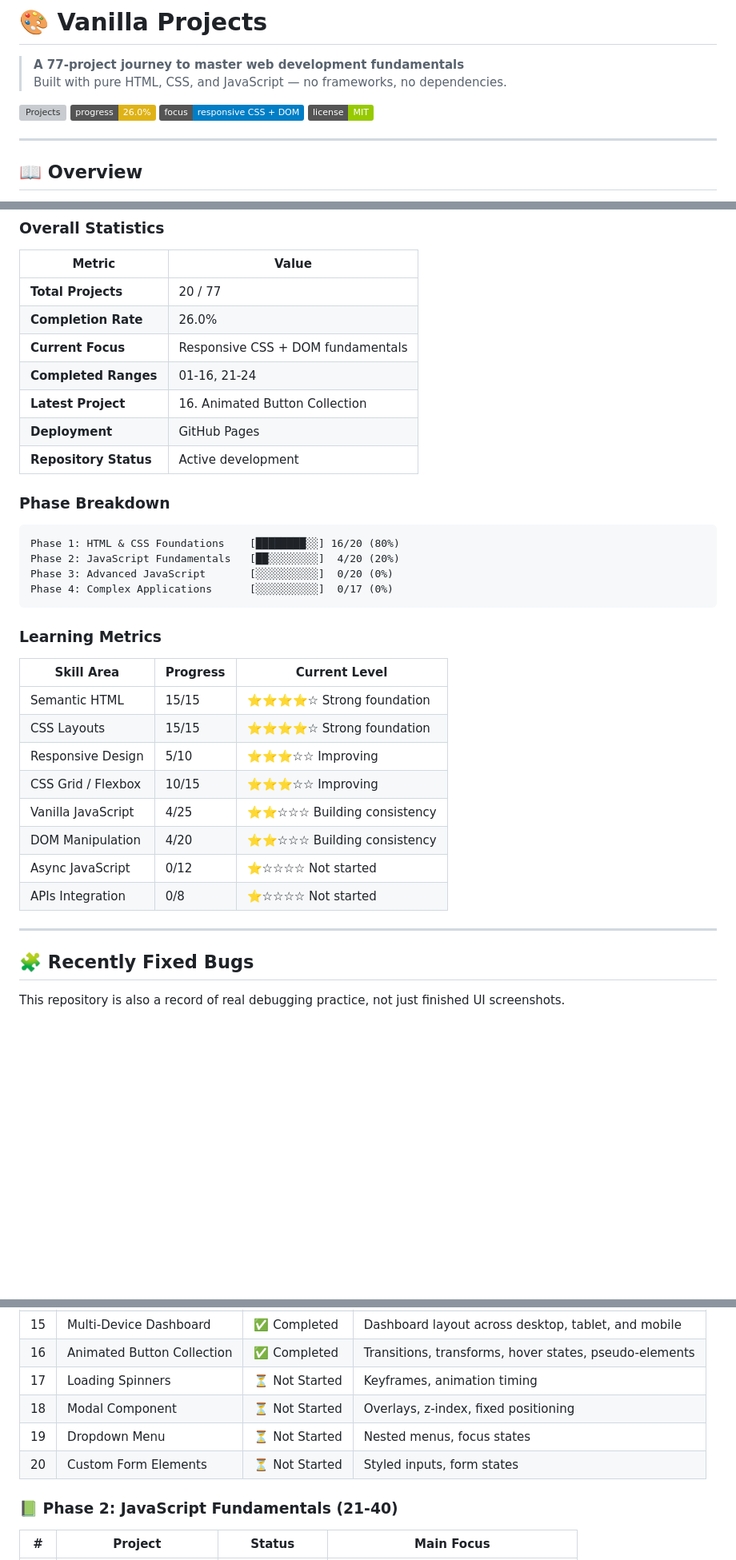
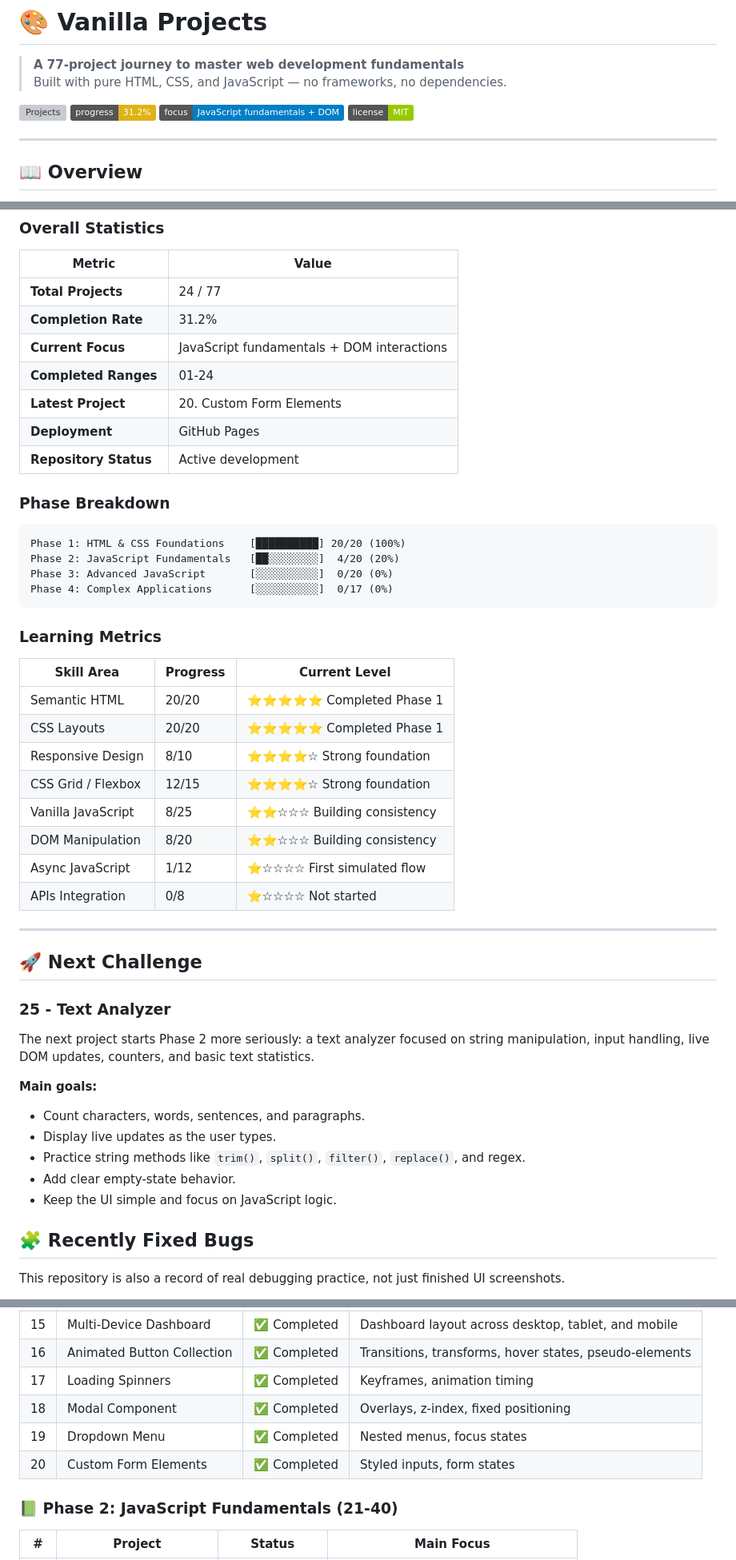
Before and after one commit to CyberStill-GmbH/vanilla-projects, a Markdown page: README.md, 3 parts joined by grey strips. Shown at 80% size. Drawn GitHub-style; badges without logos; blank space fills up the shorter version; grey boxes are pictures that could not be loaded.

Commit message:
docs(readme): update progress after completing phase 1

````diff
--- a/README.md
+++ b/README.md
@@ -3,9 +3,9 @@
 > **A 77-project journey to master web development fundamentals**
 > Built with pure HTML, CSS, and JavaScript — no frameworks, no dependencies.
 
-[![Projects](https://img.shields.io/badge/projects-20%2F77-orange)](https://github.com/CyberStill-GmbH/vanilla-projects)
-[![Progress](https://img.shields.io/badge/progress-26.0%25-yellow)](https://github.com/CyberStill-GmbH/vanilla-projects)
-[![Phase](https://img.shields.io/badge/focus-responsive%20CSS%20%2B%20DOM-blue)](https://github.com/CyberStill-GmbH/vanilla-projects)
+[![Projects](https://img.shields.io/badge/projects-24%2F77-orange)](https://github.com/CyberStill-GmbH/vanilla-projects)
+[![Progress](https://img.shields.io/badge/progress-31.2%25-yellow)](https://github.com/CyberStill-GmbH/vanilla-projects)
+[![Phase](https://img.shields.io/badge/focus-JavaScript%20fundamentals%20%2B%20DOM-blue)](https://github.com/CyberStill-GmbH/vanilla-projects)
 [![License](https://img.shields.io/badge/license-MIT-green)](LICENSE)
 
 ---
@@ -32,18 +32,18 @@ This repository documents a structured path for mastering web development from f
 
 | Metric | Value |
 |--------|-------|
-| **Total Projects** | 20 / 77 |
-| **Completion Rate** | 26.0% |
-| **Current Focus** | Responsive CSS + DOM fundamentals |
-| **Completed Ranges** | 01-16, 21-24 |
-| **Latest Project** | 16. Animated Button Collection |
+| **Total Projects** | 24 / 77 |
+| **Completion Rate** | 31.2% |
+| **Current Focus** | JavaScript fundamentals + DOM interactions |
+| **Completed Ranges** | 01-24 |
+| **Latest Project** | 20. Custom Form Elements |
 | **Deployment** | GitHub Pages |
 | **Repository Status** | Active development |
 
 ### Phase Breakdown
 
 ```text
-Phase 1: HTML & CSS Foundations    [████████░░] 16/20 (80%)
+Phase 1: HTML & CSS Foundations    [██████████] 20/20 (100%)
 Phase 2: JavaScript Fundamentals   [██░░░░░░░░]  4/20 (20%)
 Phase 3: Advanced JavaScript       [░░░░░░░░░░]  0/20 (0%)
 Phase 4: Complex Applications      [░░░░░░░░░░]  0/17 (0%)
@@ -53,16 +53,31 @@ Phase 4: Complex Applications      [░░░░░░░░░░]  0/17 (0%)
 
 | Skill Area | Progress | Current Level |
 |------------|----------|---------------|
-| Semantic HTML | 15/15 | ⭐⭐⭐⭐☆ Strong foundation |
-| CSS Layouts | 15/15 | ⭐⭐⭐⭐☆ Strong foundation |
-| Responsive Design | 5/10 | ⭐⭐⭐☆☆ Improving |
-| CSS Grid / Flexbox | 10/15 | ⭐⭐⭐☆☆ Improving |
-| Vanilla JavaScript | 4/25 | ⭐⭐☆☆☆ Building consistency |
-| DOM Manipulation | 4/20 | ⭐⭐☆☆☆ Building consistency |
-| Async JavaScript | 0/12 | ⭐☆☆☆☆ Not started |
+| Semantic HTML | 20/20 | ⭐⭐⭐⭐⭐ Completed Phase 1 |
+| CSS Layouts | 20/20 | ⭐⭐⭐⭐⭐ Completed Phase 1 |
+| Responsive Design | 8/10 | ⭐⭐⭐⭐☆ Strong foundation |
+| CSS Grid / Flexbox | 12/15 | ⭐⭐⭐⭐☆ Strong foundation |
+| Vanilla JavaScript | 8/25 | ⭐⭐☆☆☆ Building consistency |
+| DOM Manipulation | 8/20 | ⭐⭐☆☆☆ Building consistency |
+| Async JavaScript | 1/12 | ⭐☆☆☆☆ First simulated flow |
 | APIs Integration | 0/8 | ⭐☆☆☆☆ Not started |
 
 ---
+
+## 🚀 Next Challenge
+
+### 25 - Text Analyzer
+
+The next project starts Phase 2 more seriously: a text analyzer focused on string manipulation, input handling, live DOM updates, counters, and basic text statistics.
+
+**Main goals:**
+
+- Count characters, words, sentences, and paragraphs.
+- Display live updates as the user types.
+- Practice string methods like `trim()`, `split()`, `filter()`, `replace()`, and regex.
+- Add clear empty-state behavior.
+- Keep the UI simple and focus on JavaScript logic.
+
 
 ## 🧩 Recently Fixed Bugs
 
@@ -133,10 +152,10 @@ Each project follows the same basic structure: semantic HTML, pure CSS, vanilla
 | 14 | Adaptive Typography | ✅ Completed | `clamp()`, fluid text sizing |
 | 15 | Multi-Device Dashboard | ✅ Completed | Dashboard layout across desktop, tablet, and mobile |
 | 16 | Animated Button Collection | ✅ Completed | Transitions, transforms, hover states, pseudo-elements |
-| 17 | Loading Spinners | ⏳ Not Started | Keyframes, animation timing |
-| 18 | Modal Component | ⏳ Not Started | Overlays, z-index, fixed positioning |
-| 19 | Dropdown Menu | ⏳ Not Started | Nested menus, focus states |
-| 20 | Custom Form Elements | ⏳ Not Started | Styled inputs, form states |
+| 17 | Loading Spinners | ✅ Completed | Keyframes, animation timing |
+| 18 | Modal Component | ✅ Completed | Overlays, z-index, fixed positioning |
+| 19 | Dropdown Menu | ✅ Completed | Nested menus, focus states |
+| 20 | Custom Form Elements | ✅ Completed | Styled inputs, form states |
 
 ### 📗 Phase 2: JavaScript Fundamentals (21-40)
 
````
Also changed, not shown: other parts of README.md (+15 -3 lines).
